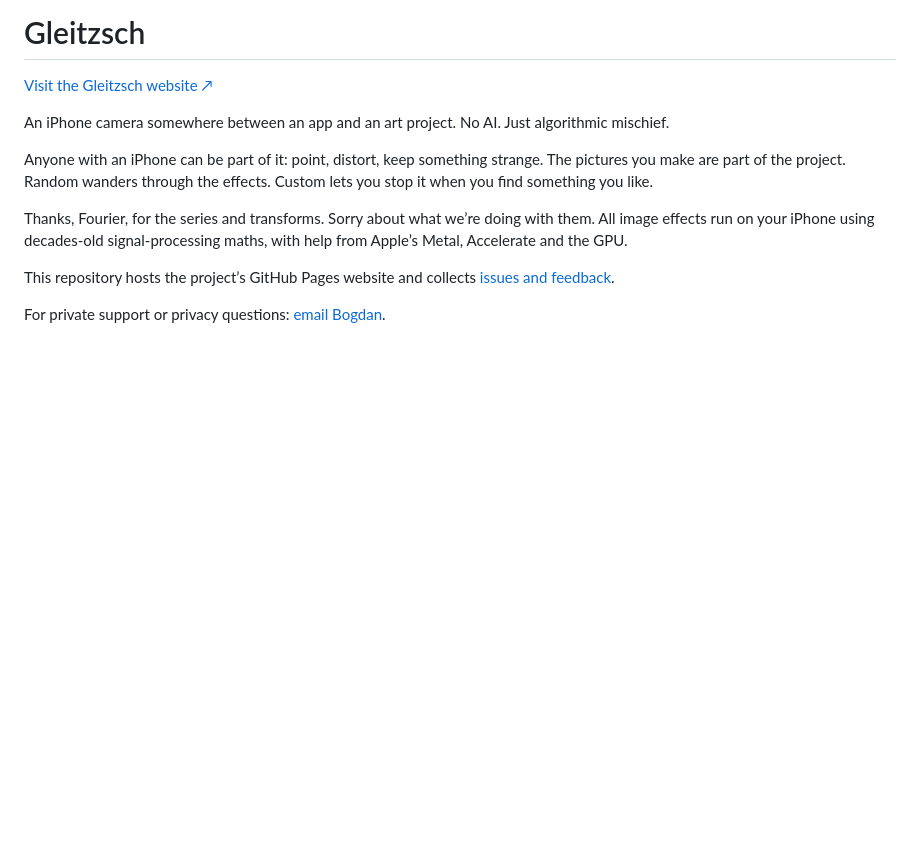
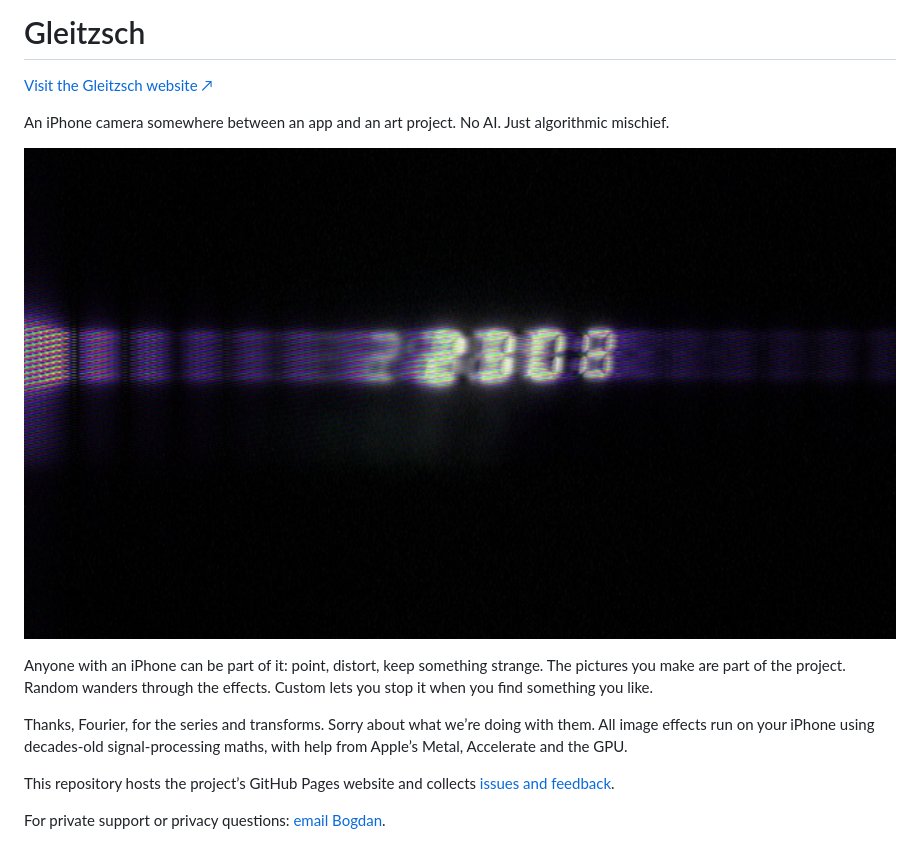
Before and after one commit to kirilenkobm/gleitzsch-site, a Markdown page: README.md, the part around the change. Rendered like a GitHub page; pictures changed too: assets/glitch-still.jpg (added); blank space fills up the shorter version.

Commit message:
Add a glitched still to the README.
Co-authored-by: Cursor <cursoragent@cursor.com>

```diff
--- a/README.md
+++ b/README.md
@@ -3,6 +3,8 @@
 [Visit the Gleitzsch website ↗](https://kirilenkobm.github.io/gleitzsch-site/index.html)
 
 An iPhone camera somewhere between an app and an art project. No AI. Just algorithmic mischief.
+
+![Glitched still: glowing digits on a dark frame with purple scan bars](assets/glitch-still.jpg)
 
 Anyone with an iPhone can be part of it: point, distort, keep something strange. The pictures you make are part of the project. Random wanders through the effects. Custom lets you stop it when you find something you like.
 
```
